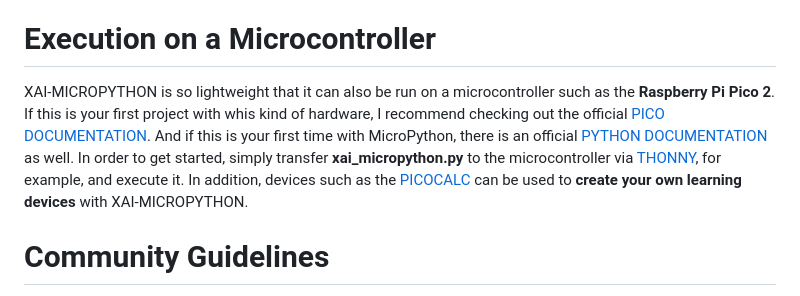
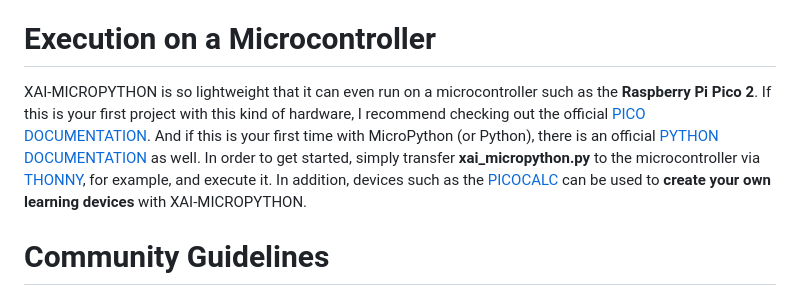
Before and after one commit to statistical-thinking/xai-micropython, a Markdown page: README.md, the part around the change. Drawn GitHub-style.

```diff
--- a/README.md
+++ b/README.md
@@ -16,7 +16,7 @@ XAI-MicroPython is an **educational framework** for developing and exploring exp
 XAI-MICROPYTHON can be used directly in the browser as **Web Version** or **Jupyer Notebook**! The easiest way is the web version, which explains all the code elements from statistics to machine learning and deep learning without any prerequisites: [WEB VERSION](https://statistical-thinking.de/xai/index.html). And the following link opens **JupyterLite** and the **Jupyter Notebook** with the name **xai-micropython.ipynb** can be called up by double-clicking. There is a concise explanation for each cell with MicroPython code, which can be extended as required in your own teaching settings. To execute the code, simply mark the corresponding cell and click on **Run Selected Cell**. Alternatively, all cells can be executed by clicking on **Run All Cells**. This is the link to the live-demo: [JUPYTER NOTEBOOK](https://statistical-thinking.github.io/xai-micropython)
 
 # Execution on a Microcontroller
-XAI-MICROPYTHON is so lightweight that it can also be run on a microcontroller such as the **Raspberry Pi Pico 2**. If this is your first project with whis kind of hardware, I recommend checking out the official [PICO DOCUMENTATION](https://pip-assets.raspberrypi.com/categories/610-raspberry-pi-pico/documents/RP-008276-DS-1-getting-started-with-pico.pdf). And if this is your first time with MicroPython, there is an official [PYTHON DOCUMENTATION](https://pip-assets.raspberrypi.com/categories/610-raspberry-pi-pico/documents/RP-008355-DS-1-raspberry-pi-pico-python-sdk.pdf) as well. In order to get started, simply transfer **xai_micropython.py** to the microcontroller via [THONNY](https://thonny.org/), for example, and execute it. In addition, devices such as the [PICOCALC](https://www.clockworkpi.com/picocalc) can be used to **create your own learning devices** with XAI-MICROPYTHON.
+XAI-MICROPYTHON is so lightweight that it can even run on a microcontroller such as the **Raspberry Pi Pico 2**. If this is your first project with this kind of hardware, I recommend checking out the official [PICO DOCUMENTATION](https://pip-assets.raspberrypi.com/categories/610-raspberry-pi-pico/documents/RP-008276-DS-1-getting-started-with-pico.pdf). And if this is your first time with MicroPython (or Python), there is an official [PYTHON DOCUMENTATION](https://pip-assets.raspberrypi.com/categories/610-raspberry-pi-pico/documents/RP-008355-DS-1-raspberry-pi-pico-python-sdk.pdf) as well. In order to get started, simply transfer **xai_micropython.py** to the microcontroller via [THONNY](https://thonny.org/), for example, and execute it. In addition, devices such as the [PICOCALC](https://www.clockworkpi.com/picocalc) can be used to **create your own learning devices** with XAI-MICROPYTHON.
 
 # Community Guidelines
 XAI-MICROPYTHON is designed to be used in (academic) teaching without any technical requirements. A preselection of statistical functions as well as machine learning and deep learning methods are available for this purpose. However, their functionality and the addition of further algorithms and methods are a primary goal of XAI-MICROPYTHON. Interested users can therefore contact me at any time in order to...
```
